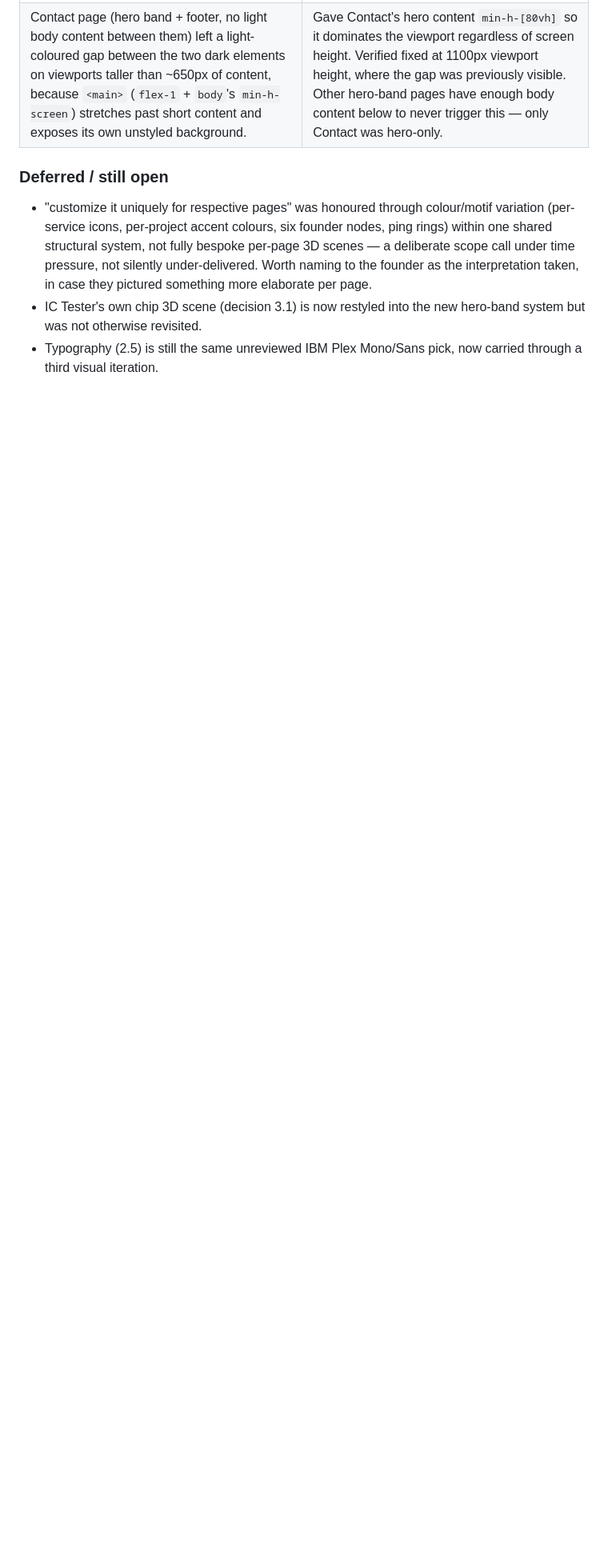
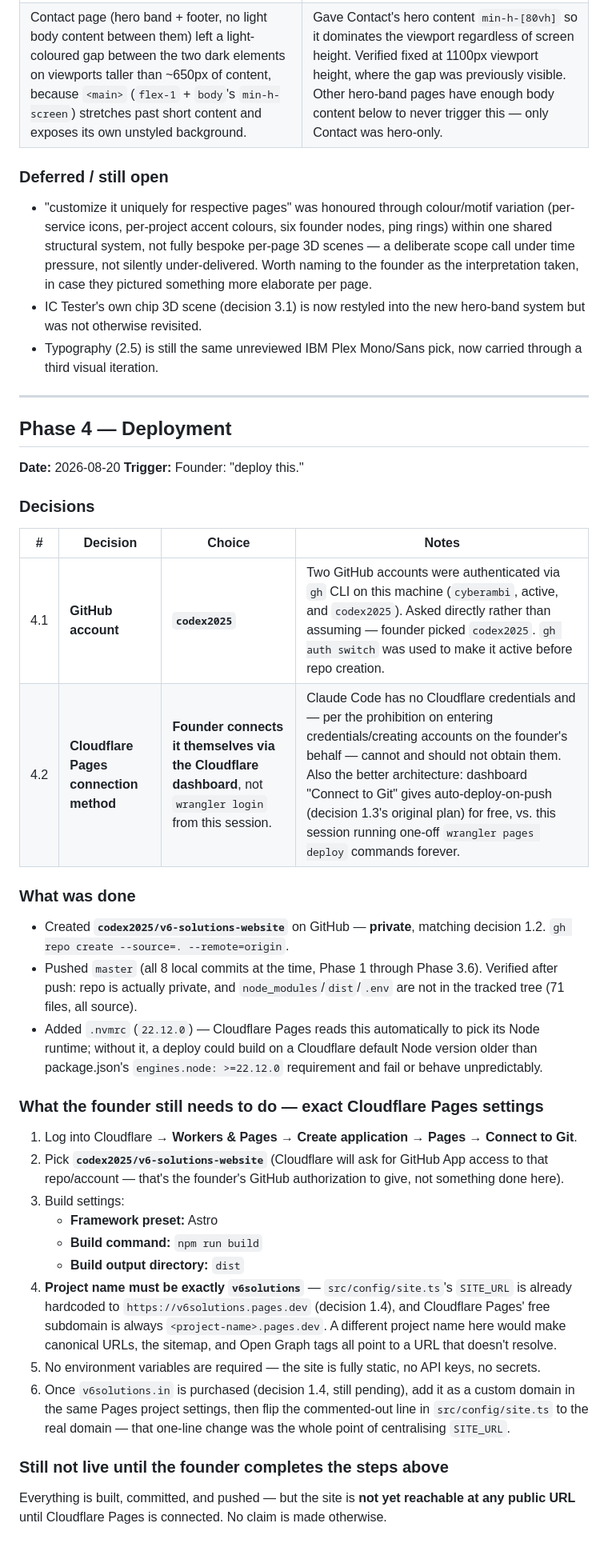
Before and after one commit to codex2025/v6-solutions-website, a Markdown page: DECISIONS.md, the part around one of its changes. Shown at 80% size. GitHub-like rendering; blank space fills up the shorter version.

Commit message:
record Phase 4 deployment decisions
GitHub repo created and pushed (codex2025/v6-solutions-website, private).
Cloudflare Pages needs the founder's own login - no credentials exist
here to do it from this session. Documents the exact build settings and
the required v6solutions project name (SITE_URL is already hardcoded to
that .pages.dev subdomain).

```diff
--- a/DECISIONS.md
+++ b/DECISIONS.md
@@ -267,3 +267,39 @@ follow-up instructions in the same message.
 - "customize it uniquely for respective pages" was honoured through colour/motif variation (per-service icons, per-project accent colours, six founder nodes, ping rings) within one shared structural system, not fully bespoke per-page 3D scenes — a deliberate scope call under time pressure, not silently under-delivered. Worth naming to the founder as the interpretation taken, in case they pictured something more elaborate per page.
 - IC Tester's own chip 3D scene (decision 3.1) is now restyled into the new hero-band system but was not otherwise revisited.
 - Typography (2.5) is still the same unreviewed IBM Plex Mono/Sans pick, now carried through a third visual iteration.
+
+---
+
+## Phase 4 — Deployment
+
+**Date:** 2026-08-20
+**Trigger:** Founder: "deploy this."
+
+### Decisions
+
+| # | Decision | Choice | Notes |
+|---|---|---|---|
+| 4.1 | **GitHub account** | **`codex2025`** | Two GitHub accounts were authenticated via `gh` CLI on this machine (`cyberambi`, active, and `codex2025`). Asked directly rather than assuming — founder picked `codex2025`. `gh auth switch` was used to make it active before repo creation. |
+| 4.2 | **Cloudflare Pages connection method** | **Founder connects it themselves via the Cloudflare dashboard**, not `wrangler login` from this session. | Claude Code has no Cloudflare credentials and — per the prohibition on entering credentials/creating accounts on the founder's behalf — cannot and should not obtain them. Also the better architecture: dashboard "Connect to Git" gives auto-deploy-on-push (decision 1.3's original plan) for free, vs. this session running one-off `wrangler pages deploy` commands forever. |
+
+### What was done
+
+- Created **`codex2025/v6-solutions-website`** on GitHub — **private**, matching decision 1.2. `gh repo create --source=. --remote=origin`.
+- Pushed `master` (all 8 local commits at the time, Phase 1 through Phase 3.6). Verified after push: repo is actually private, and `node_modules`/`dist`/`.env` are not in the tracked tree (71 files, all source).
+- Added `.nvmrc` (`22.12.0`) — Cloudflare Pages reads this automatically to pick its Node runtime; without it, a deploy could build on a Cloudflare default Node version older than package.json's `engines.node: >=22.12.0` requirement and fail or behave unpredictably.
+
+### What the founder still needs to do — exact Cloudflare Pages settings
+
+1. Log into Cloudflare → **Workers & Pages** → **Create application** → **Pages** → **Connect to Git**.
+2. Pick **`codex2025/v6-solutions-website`** (Cloudflare will ask for GitHub App access to that repo/account — that's the founder's GitHub authorization to give, not something done here).
+3. Build settings:
+   - **Framework preset:** Astro
+   - **Build command:** `npm run build`
+   - **Build output directory:** `dist`
+4. **Project name must be exactly `v6solutions`** — `src/config/site.ts`'s `SITE_URL` is already hardcoded to `https://v6solutions.pages.dev` (decision 1.4), and Cloudflare Pages' free subdomain is always `<project-name>.pages.dev`. A different project name here would make canonical URLs, the sitemap, and Open Graph tags all point to a URL that doesn't resolve.
+5. No environment variables are required — the site is fully static, no API keys, no secrets.
+6. Once `v6solutions.in` is purchased (decision 1.4, still pending), add it as a custom domain in the same Pages project settings, then flip the commented-out line in `src/config/site.ts` to the real domain — that one-line change was the whole point of centralising `SITE_URL`.
+
+### Still not live until the founder completes the steps above
+
+Everything is built, committed, and pushed — but the site is **not yet reachable at any public URL** until Cloudflare Pages is connected. No claim is made otherwise.
```
Also changed, not shown: other parts of DECISIONS.md (+1 -1 lines).
